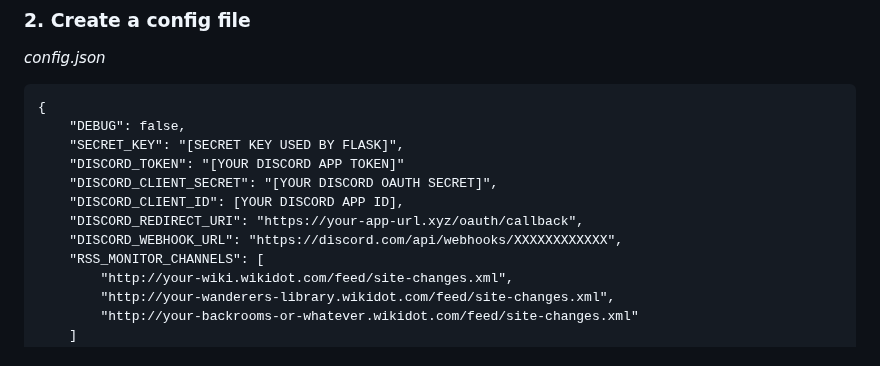
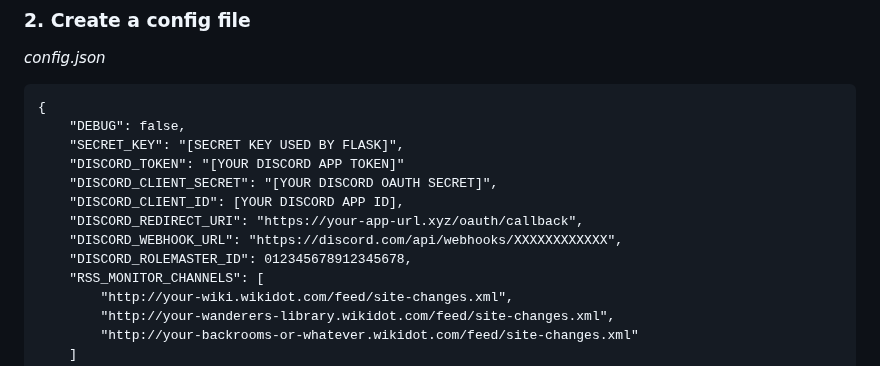
Before and after one commit to scp-cs/translatordb_web, a Markdown page: README.md, the part around the change. Rendered like a GitHub page.

```diff
--- a/README.md
+++ b/README.md
@@ -37,6 +37,7 @@ cd translatordb_web
     "DISCORD_CLIENT_ID": [YOUR DISCORD APP ID],
     "DISCORD_REDIRECT_URI": "https://your-app-url.xyz/oauth/callback",
     "DISCORD_WEBHOOK_URL": "https://discord.com/api/webhooks/XXXXXXXXXXXX",
+    "DISCORD_ROLEMASTER_ID": 012345678912345678,
     "RSS_MONITOR_CHANNELS": [
         "http://your-wiki.wikidot.com/feed/site-changes.xml",
         "http://your-wanderers-library.wikidot.com/feed/site-changes.xml",
```
